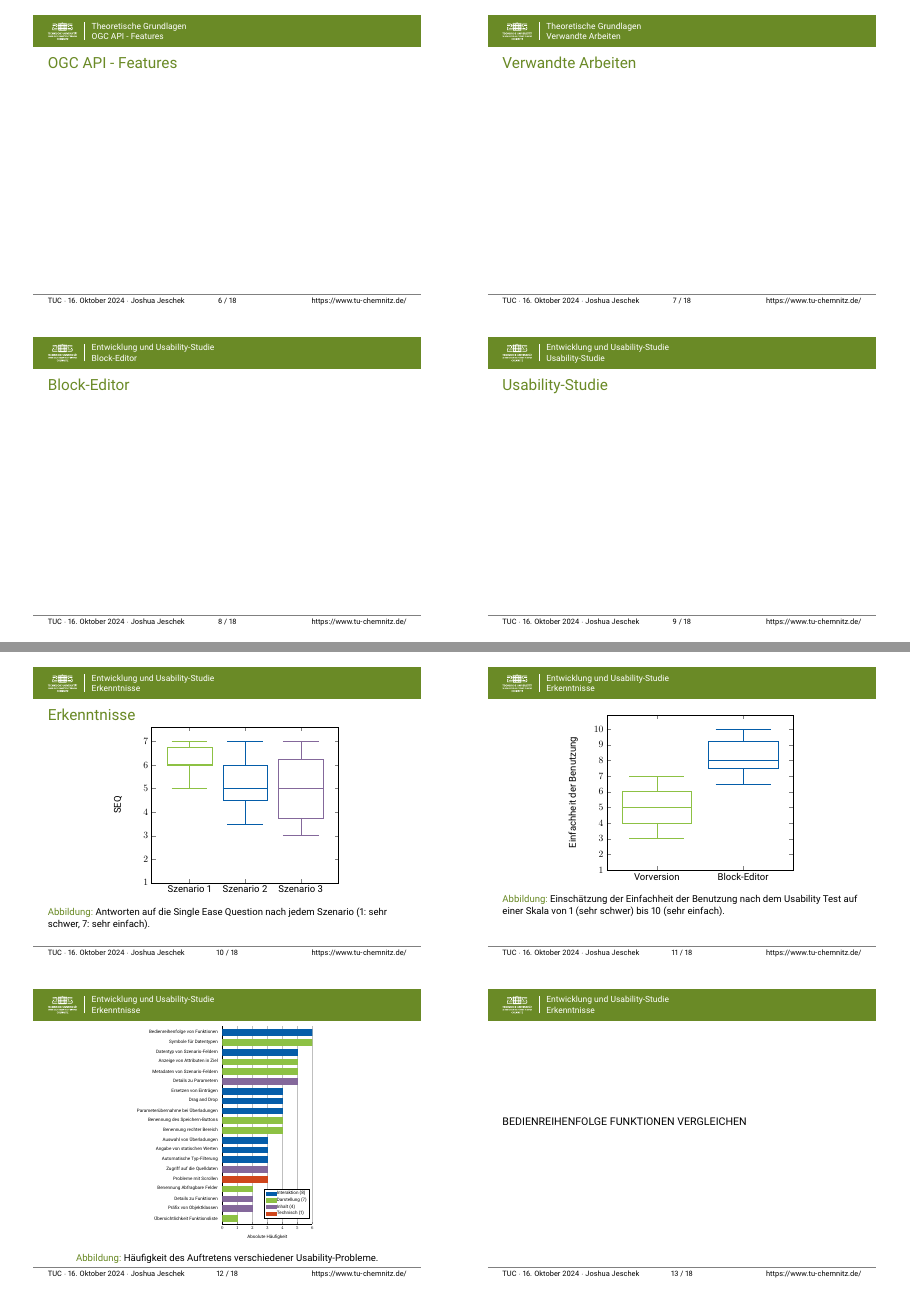
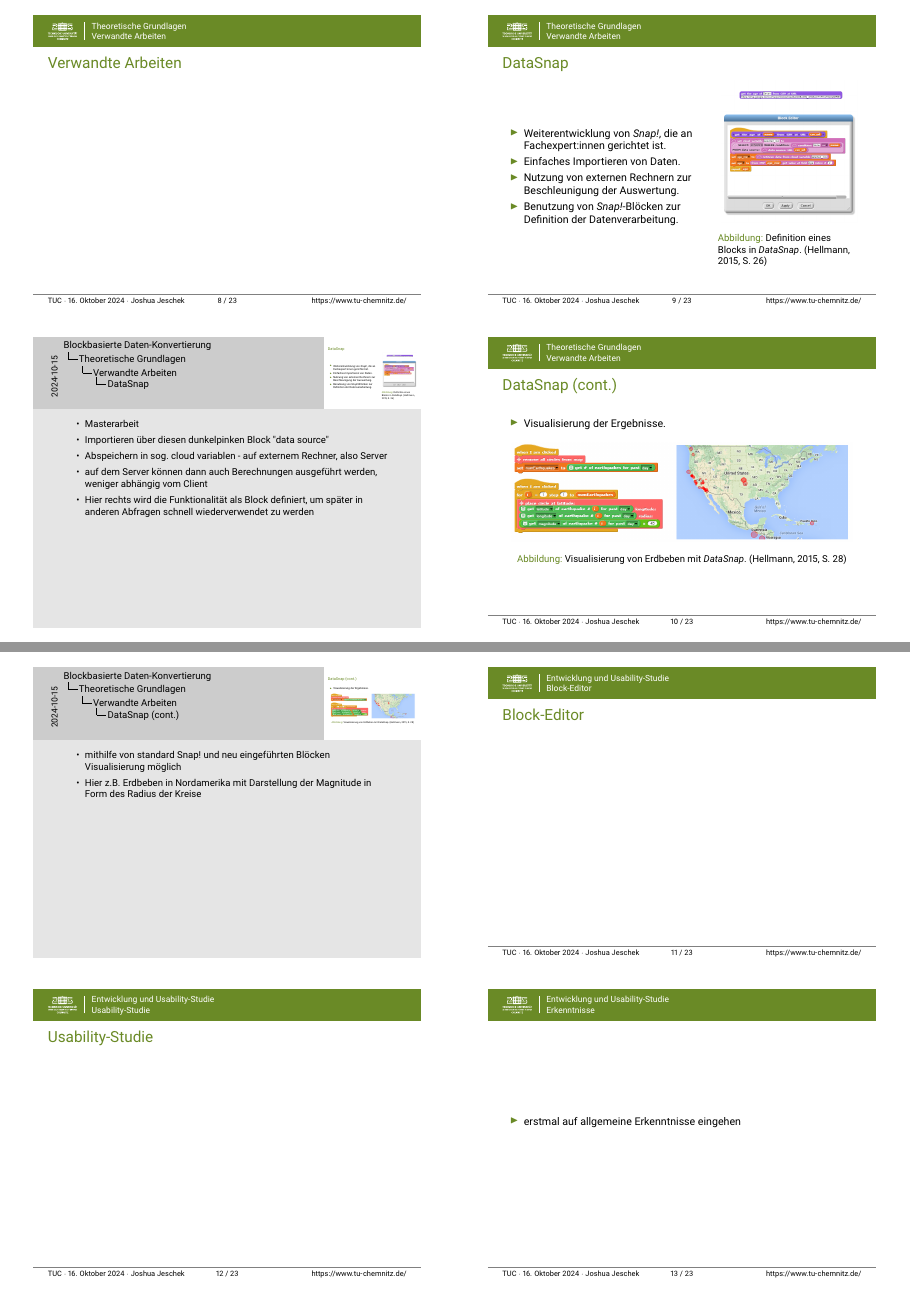
Before and after one commit to joshuajeschek/bachelor-defense, LaTeX slides (notes.tex, which reads content/study-results.tex, content/theory-related.tex): pages 3 and 4 of 6 before the commit and pages 4 and 5 of 8 after it, joined at a grey line. Compiled offline with pdfLaTeX.

Commit message:
feat: cont

```diff
--- a/content/study-results.tex
+++ b/content/study-results.tex
@@ -1,4 +1,11 @@
 \subsection{Erkenntnisse}
+
+\begin{frame}
+  \begin{itemize}
+    \item erstmal auf allgemeine Erkenntnisse eingehen
+  \end{itemize}
+\end{frame}
+
 \begin{frame}
   \frametitle{\currentsectionname}
 
--- a/content/theory-related.tex
+++ b/content/theory-related.tex
@@ -8,3 +8,53 @@
   % }
 
 \end{frame}
+
+\begin{frame}
+  \frametitle{DataSnap}
+
+  \begin{minipage}{.6\textwidth}
+    \begin{itemize}
+      \item Weiterentwicklung von \textit{Snap!}, die an Fachexpert:innen gerichtet ist.
+      \item Einfaches Importieren von Daten.
+      \item Nutzung von externen Rechnern zur Beschleunigung der Auswertung.
+      \item Benutzung von \textit{Snap!}-Blöcken zur Definition der Datenverarbeitung.
+    \end{itemize}
+  \end{minipage}%
+  \begin{minipage}{.4\textwidth}
+    \begin{figure}
+      \begin{center}
+        \includegraphics[width=0.95\textwidth]{assets/datasnap-block-definition.png}
+      \end{center}
+      \caption{Definition eines Blocks in \textit{DataSnap}. \parencite[26]{hellmannDataSnapEnabling2015}}
+    \end{figure}
+  \end{minipage}
+
+  \Note{
+    \item Masterarbeit
+    \item Importieren über diesen dunkelpinken Block "data source"
+    \item Abspeichern in sog. cloud variablen - auf externem Rechner, also Server
+    \item auf dem Server können dann auch Berechnungen ausgeführt werden, weniger abhängig vom Client
+    \item Hier rechts wird die Funktionalität als Block definiert, um später in anderen Abfragen schnell wiederverwendet zu werden
+  }
+
+\end{frame}
+
+\begin{frame}
+  \frametitle{DataSnap (cont.)}
+
+  \begin{itemize}
+    \item Visualisierung der Ergebnisse.
+  \end{itemize}
+  \begin{figure}
+    \begin{center}
+      \includegraphics[width=0.95\textwidth]{assets/datasnap-visualization.png}
+    \end{center}
+    \caption{Visualisierung von Erdbeben mit \textit{DataSnap}. \parencite[28]{hellmannDataSnapEnabling2015}}
+  \end{figure}
+
+  \Note{
+    \item mithilfe von standard Snap! und neu eingeführten Blöcken Visualisierung möglich
+    \item Hier z.B. Erdbeben in Nordamerika mit Darstellung der Magnitude in Form des Radius der Kreise
+  }
+
+\end{frame}
```
Also changed, not shown: content/future.tex (added, +22 -0 lines), content/intro.tex (+2 -2 lines), content/structure.tex (+5 -4 lines), content/theory-s4t.tex (+21 -3 lines), main.tex (+6 -0 lines), assets/datasnap-block-definition.png (added), assets/datasnap-visualization.png (added), assets/future.svg (added).
